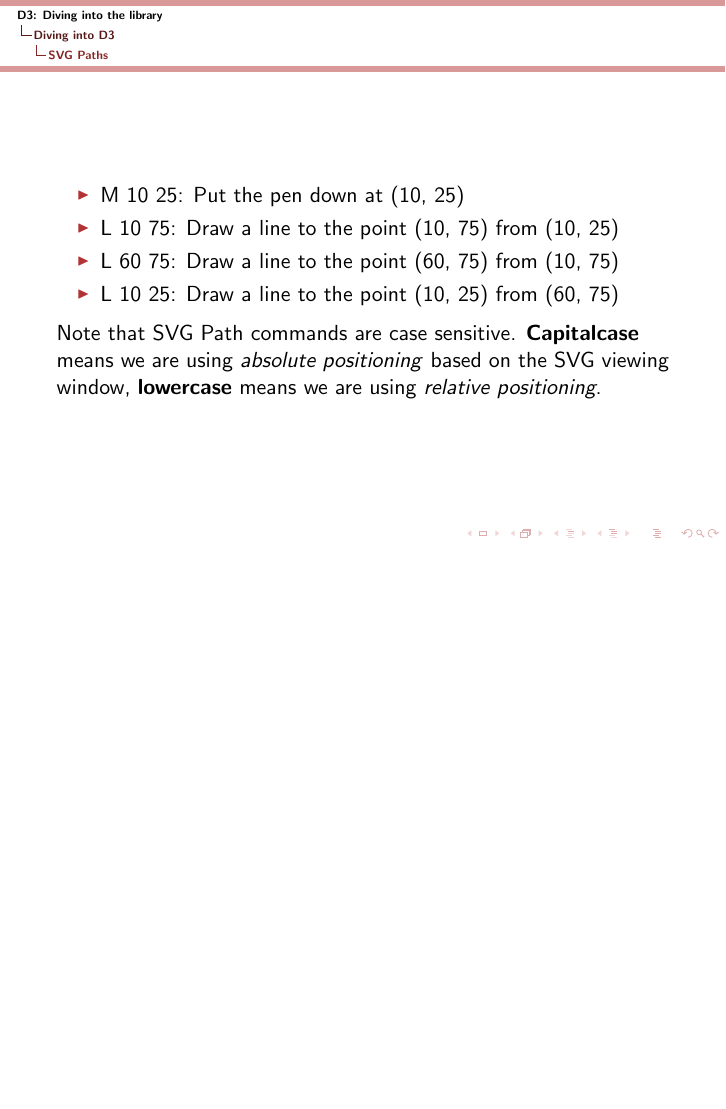
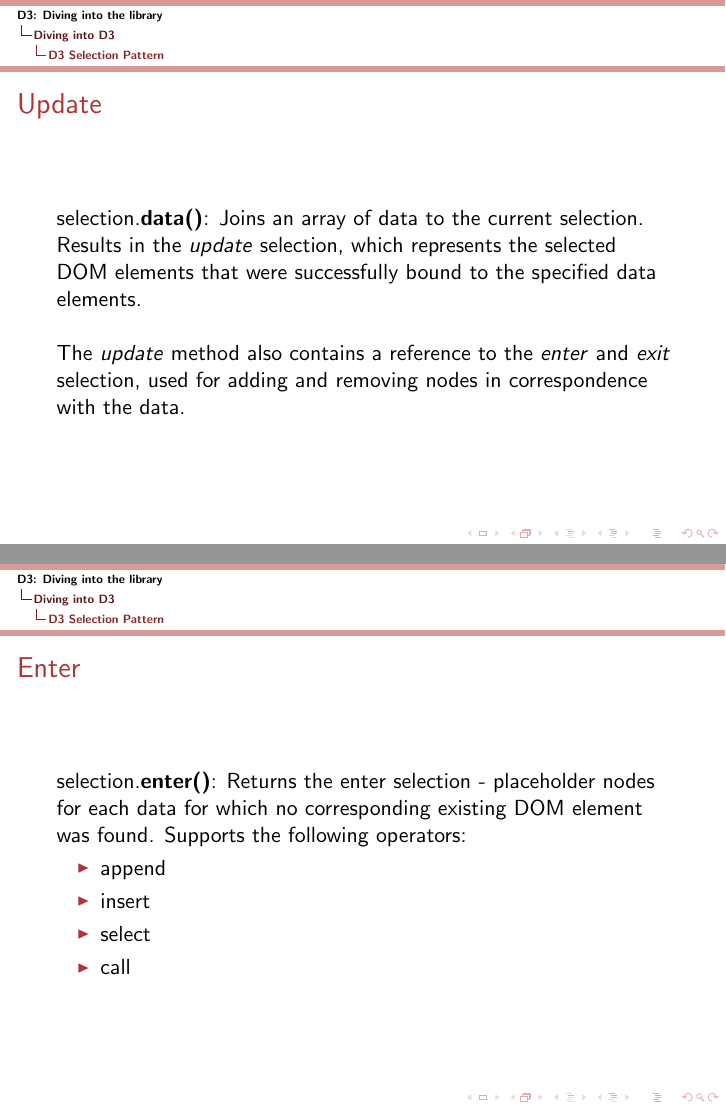
Before and after one commit to DrkSephy/d3-sandbox, LaTeX slides (presentation/October14th/testbmr.tex): page 36 of 36 before the commit and pages 37 and 41 of 45 after it, the two joined at a grey line, the shorter picture padded with empty space. The pictures show the PDF file presentation/October14th/testbmr.pdf that the author committed with the source.

Commit message:
Finishing most of presentation

```diff
--- a/presentation/October14th/testbmr.tex
+++ b/presentation/October14th/testbmr.tex
@@ -294,3 +324,30 @@
   SVG viewing window, \textbf{lowercase} means we are using \textit{relative positioning}.
 \end{frame}
 
+\subsection{D3 Selection Pattern}
+\begin{frame}
+  \frametitle{Update}
+  selection.\textbf{data()}: Joins an array of data to the current selection. Results in the \textit{update} selection, which represents the selected DOM elements that were successfully bound to the specified data elements.
+  \newline
+
+  The \textit{update} method also contains a reference to the \textit{enter} and \textit{exit} selection, used for adding and removing nodes in correspondence with the data.
+\end{frame}
+
+\begin{frame}
+  \frametitle{Enter}
+  selection.\textbf{enter()}: Returns the enter selection - placeholder nodes for each data for which no corresponding existing DOM element was found. Supports the following operators:
+  \begin{itemize}
+  \item<1->append
+  \item<2->insert
+  \item<3->select
+  \item<4->call
+  \end{itemize}
+
+\end{frame}
+
+\begin{frame}
+  \frametitle{Exit}
+  selection.\textbf{exit()}: Contains existing DOM elements in the current selection for which no data element was found. Exposes the \textbf{remove} operator, which allows the removal of these elements.
+\end{frame}
+
+\begin{frame}
```
Also changed, not shown: presentation/October14th/testbmr.pdf, presentation/October14th/testbmr.tex (47 more changed lines).
